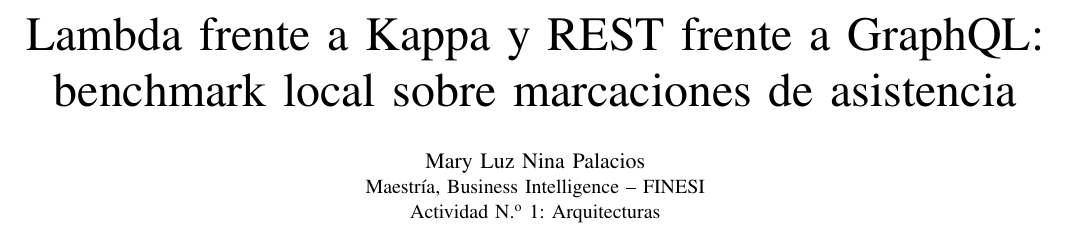
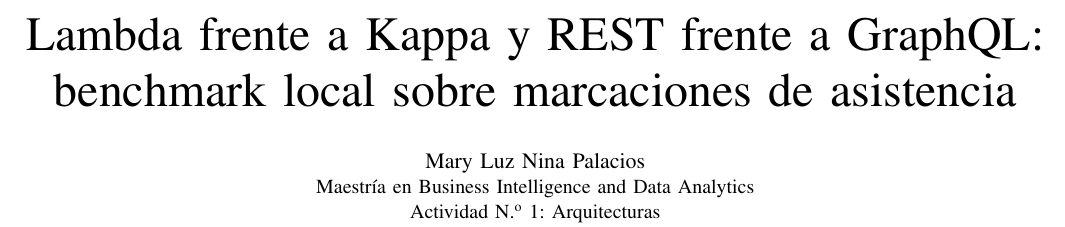
Before and after one commit to mlnp-dev/bi-lambda-kappa-bench, a LaTeX paper (report/informe.tex): part of page 1 of 2, cut so that both start at the same text. Compiled offline with pdfLaTeX.

Commit message:
docs: nombre del programa, Maestría en Business Intelligence and Data Analytics
Co-Authored-By: Claude Opus 5.5 (1M context) <noreply@anthropic.com>

```diff
--- a/report/informe.tex
+++ b/report/informe.tex
@@ -9,7 +9,7 @@
 \begin{document}
 \title{Lambda frente a Kappa y REST frente a GraphQL:\\ benchmark local sobre marcaciones de asistencia}
 \author{\IEEEauthorblockN{Mary Luz Nina Palacios}
-\IEEEauthorblockA{Maestría, Business Intelligence -- FINESI\\ Actividad N.\textsuperscript{o}~1: Arquitecturas}}
+\IEEEauthorblockA{Maestría en Business Intelligence and Data Analytics\\ Actividad N.\textsuperscript{o}~1: Arquitecturas}}
 \maketitle
 
 \begin{abstract}
```
Also changed, not shown: CLAUDE.md (+1 -1 lines), README.md, report/informe.pdf.
